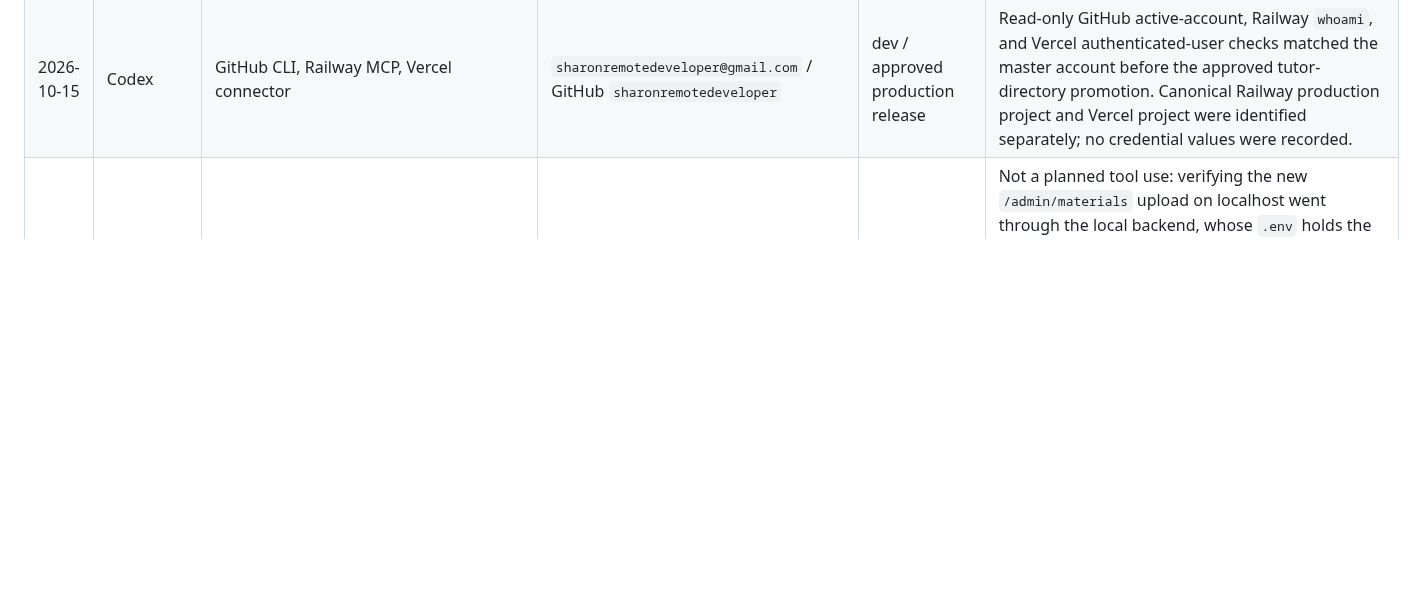
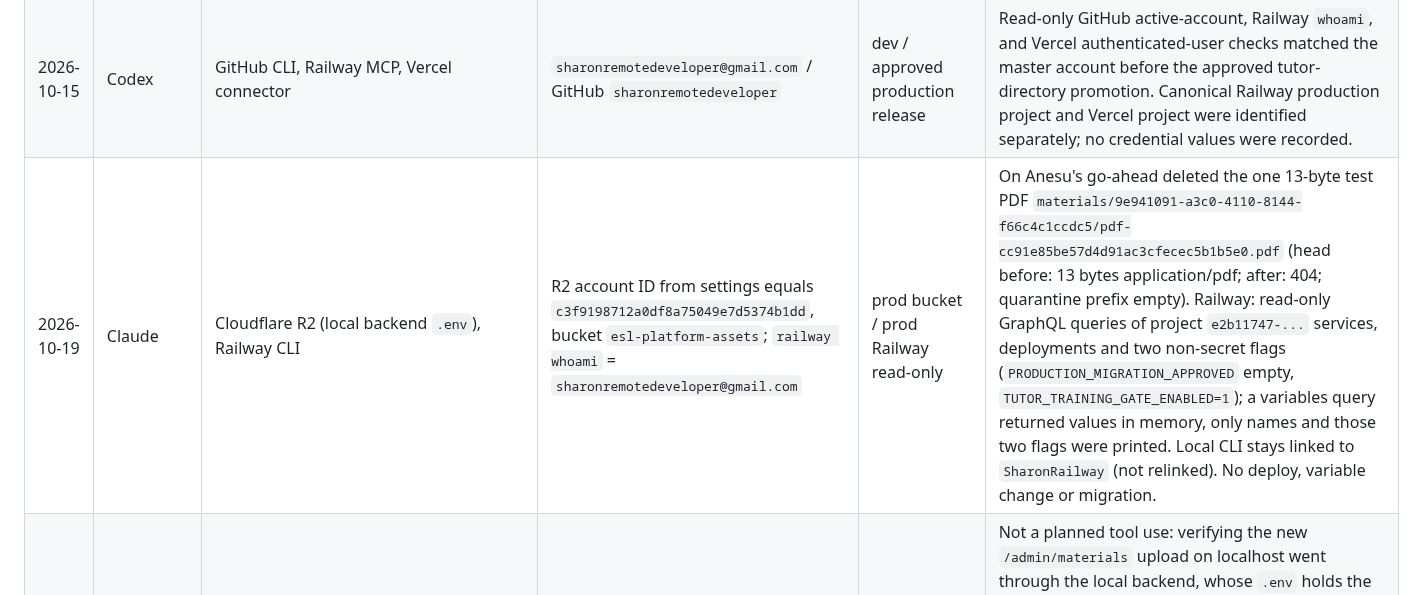
Before and after one commit to sharonremotedeveloper/SharonOnline, a Markdown page: docs/TOOL_ACCESS_AND_ACCOUNTS.md, the part around the change. Rendered like a GitHub page; blank space fills up the shorter version.

```diff
--- a/docs/TOOL_ACCESS_AND_ACCOUNTS.md
+++ b/docs/TOOL_ACCESS_AND_ACCOUNTS.md
@@ -155,6 +155,7 @@ One line per confirmation or change. Newest last. Do not delete entries.
 | 2026-10-14 | Codex | Authorized hosted execution update | Railway `sharonremotedeveloper@gmail.com`; Vercel and Cloudflare browser sessions active; Upstash production billing session active | prod | Canonical Railway project `sharon-online-prod` created with API/worker/one Beat on `develop`; production Upstash Redis created separately and wired through encrypted Railway variables; Vercel Production `INTERNAL_API_URL` and Cloudflare `www`/`api` records configured. Neon provider credentials and remaining guarded secrets are still pending; no secret values recorded. |
 | 2026-10-15 | Codex | GitHub CLI | Active `sharonremotedeveloper` (`sharonremotedeveloper@gmail.com` is the registered account) | dev / prod monitoring design | `gh auth status` and `gh api user` matched registry; repository `sharonremotedeveloper/SharonOnline` is public with default branch `develop`. Other stored GitHub accounts were inactive. No token values were read. |
 | 2026-10-15 | Codex | GitHub CLI, Railway MCP, Vercel connector | `sharonremotedeveloper@gmail.com` / GitHub `sharonremotedeveloper` | dev / approved production release | Read-only GitHub active-account, Railway `whoami`, and Vercel authenticated-user checks matched the master account before the approved tutor-directory promotion. Canonical Railway production project and Vercel project were identified separately; no credential values were recorded. |
+| 2026-10-19 | Claude | Cloudflare R2 (local backend `.env`), Railway CLI | R2 account ID from settings equals `c3f9198712a0df8a75049e7d5374b1dd`, bucket `esl-platform-assets`; `railway whoami` = `sharonremotedeveloper@gmail.com` | prod bucket / prod Railway read-only | On Anesu's go-ahead deleted the one 13-byte test PDF `materials/9e941091-a3c0-4110-8144-f66c4c1ccdc5/pdf-cc91e85be57d4d91ac3cfecec5b1b5e0.pdf` (head before: 13 bytes application/pdf; after: 404; quarantine prefix empty). Railway: read-only GraphQL queries of project `e2b11747-...` services, deployments and two non-secret flags (`PRODUCTION_MIGRATION_APPROVED` empty, `TUTOR_TRAINING_GATE_ENABLED=1`); a variables query returned values in memory, only names and those two flags were printed. Local CLI stays linked to `SharonRailway` (not relinked). No deploy, variable change or migration. |
 | 2026-10-19 | Claude | Cloudflare R2 via the local backend's `.env` (Wave 2 upload check) | bucket `esl-platform-assets` (registry row: account `c3f9198712a0df8a75049e7d5374b1dd`) | dev against the shared staging/prod bucket | Not a planned tool use: verifying the new `/admin/materials` upload on localhost went through the local backend, whose `.env` holds the R2 keys, so one 13-byte test PDF was committed to `materials/9e941091-a3c0-4110-8144-f66c4c1ccdc5/pdf-cc91e85be57d4d91ac3cfecec5b1b5e0.pdf` (quarantine copy removed by the commit). Detached from the local test material; object left in place pending Anesu's OK to delete it. No keys read; no further uploads. |
 | 2026-10-18 | Claude | GitHub CLI (push of chat design docs to `develop`) | `sharonremotedeveloper` (`gh auth status` active; `gh api user` login `sharonremotedeveloper`) | develop | Matches registry; remote `sharonremotedeveloper/SharonOnline`. Docs-only commit on Anesu's chat instruction. No account switch. Chat research used public web pages only; no vendor (Ably, Stream, TalkJS, etc.) account or API used. |
 
```
Also changed, not shown: docs/ADMIN_CONTENT_MANAGEMENT_PENDING.md (+49 -10 lines).
